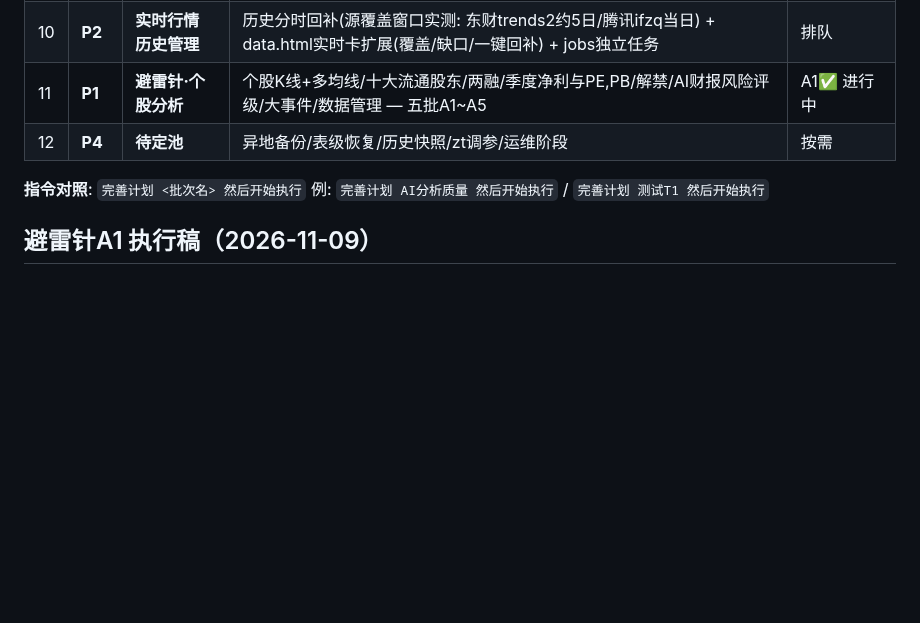
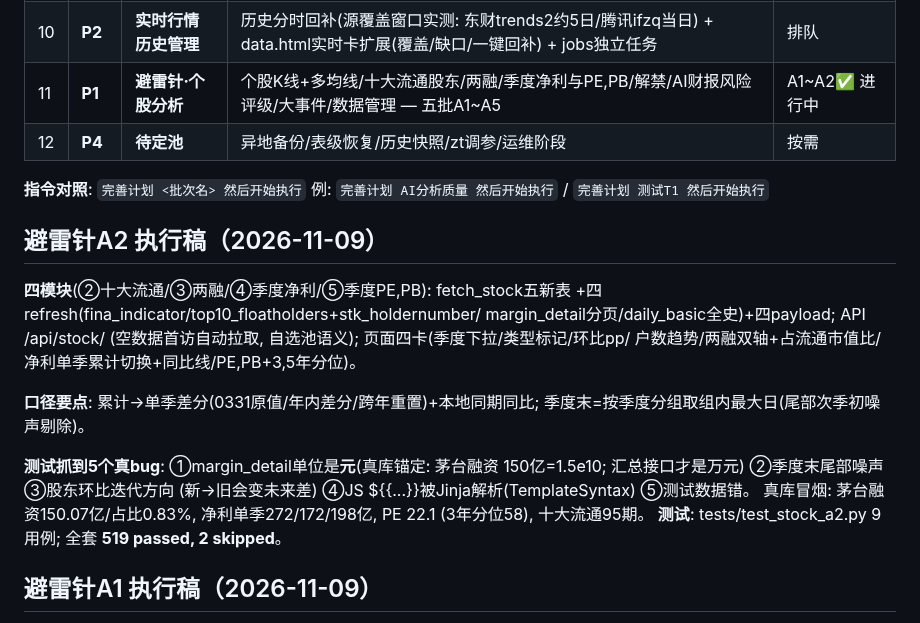
Before and after one commit to zhongbinling/stock_analyze, a Markdown page: docs/开发计划-数据备份与维护.md, the part around the change. Rendered like a GitHub page; blank space fills up the shorter version.

Commit message:
docs(推进表): 避雷针A2 ✅ — 四模块+5真bug记录
Co-Authored-By: Claude Opus 5 (1M context) <noreply@anthropic.com>

```diff
--- a/docs/开发计划-数据备份与维护.md
+++ b/docs/开发计划-数据备份与维护.md
@@ -354,11 +354,29 @@ backup_daily_n=14 backup_weekly_n=8  backup_manual_n=5
 | 8 | **P2** | **AI分析批量控制** | 一键分析数量可选(200/500/1000) + 夜间链增量提升(20→100/晚, em日增~200追平) + 最新优先回归测试 | ✅ 2026-11-06 |
 | 9 | **P2** | **实时行情定轴断块** | 图表时间轴定死09:30~15:00全日242分钟 + 盘中中间断块检测补齐(不止开盘前缀) | ✅ 2026-11-06 |
 | 10 | **P2** | **实时行情历史管理** | 历史分时回补(源覆盖窗口实测: 东财trends2约5日/腾讯ifzq当日) + data.html实时卡扩展(覆盖/缺口/一键回补) + jobs独立任务 | 排队 |
-| 11 | **P1** | **避雷针·个股分析** | 个股K线+多均线/十大流通股东/两融/季度净利与PE,PB/解禁/AI财报风险评级/大事件/数据管理 — 五批A1~A5 | A1✅ 进行中 |
+| 11 | **P1** | **避雷针·个股分析** | 个股K线+多均线/十大流通股东/两融/季度净利与PE,PB/解禁/AI财报风险评级/大事件/数据管理 — 五批A1~A5 | A1~A2✅ 进行中 |
 | 12 | **P4** | **待定池** | 异地备份/表级恢复/历史快照/zt调参/运维阶段 | 按需 |
 
 **指令对照**: `完善计划 <批次名> 然后开始执行`
 例: `完善计划 AI分析质量 然后开始执行` / `完善计划 测试T1 然后开始执行`
+
+## 避雷针A2 执行稿（2026-11-09）
+
+**四模块**(②十大流通/③两融/④季度净利/⑤季度PE,PB): fetch_stock五新表
++四refresh(fina_indicator/top10_floatholders+stk_holdernumber/
+margin_detail分页/daily_basic全史)+四payload; API /api/stock/<mod>
+(空数据首访自动拉取, 自选池语义); 页面四卡(季度下拉/类型标记/环比pp/
+户数趋势/两融双轴+占流通市值比/净利单季累计切换+同比线/PE,PB+3,5年分位)。
+
+**口径要点**: 累计→单季差分(0331原值/年内差分/跨年重置)+本地同期同比;
+季度末=按季度分组取组内最大日(尾部次季初噪声剔除)。
+
+**测试抓到5个真bug**: ①margin_detail单位是**元**(真库锚定: 茅台融资
+150亿=1.5e10; 汇总接口才是万元) ②季度末尾部噪声 ③股东环比迭代方向
+(新→旧会变未来差) ④JS \${{...}}被Jinja解析(TemplateSyntax) ⑤测试数据错。
+真库冒烟: 茅台融资150.07亿/占比0.83%, 净利单季272/172/198亿, PE 22.1
+(3年分位58), 十大流通95期。
+**测试**: tests/test_stock_a2.py 9用例; 全套 **519 passed, 2 skipped**。
 
 ## 避雷针A1 执行稿（2026-11-09）
 
```
